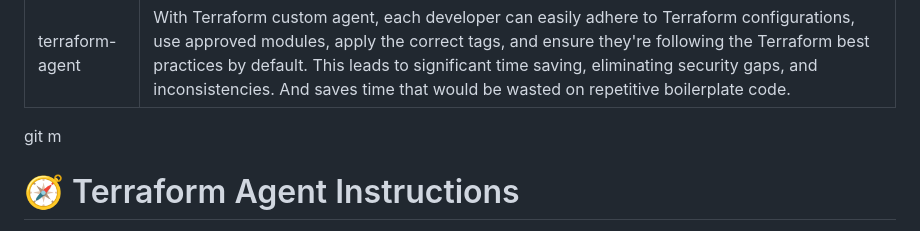
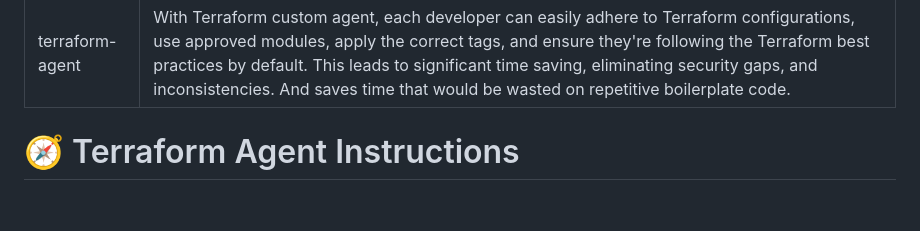
Before and after one commit to vesharma-dev/mcp-servers, a Markdown page: .github/agents/terraform.agent.md, the part around the change. GitHub-like rendering; blank space fills up the shorter version.

```diff
--- a/.github/agents/terraform.agent.md
+++ b/.github/agents/terraform.agent.md
@@ -2,7 +2,7 @@
 name: terraform-agent
 description: With Terraform custom agent, each developer can easily adhere to Terraform configurations, use approved modules, apply the correct tags, and ensure they're following the Terraform best practices by default. This leads to significant time saving, eliminating security gaps, and inconsistencies. And saves time that would be wasted on repetitive boilerplate code.
 ---
-git m
+
 # 🧭 Terraform Agent Instructions
 
 **Purpose:** Generate accurate, compliant, and up-to-date Terraform code with automated HCP Terraform workflows.
```
Also changed, not shown: .github/agents/plan.agent.md (+9 -11 lines).
